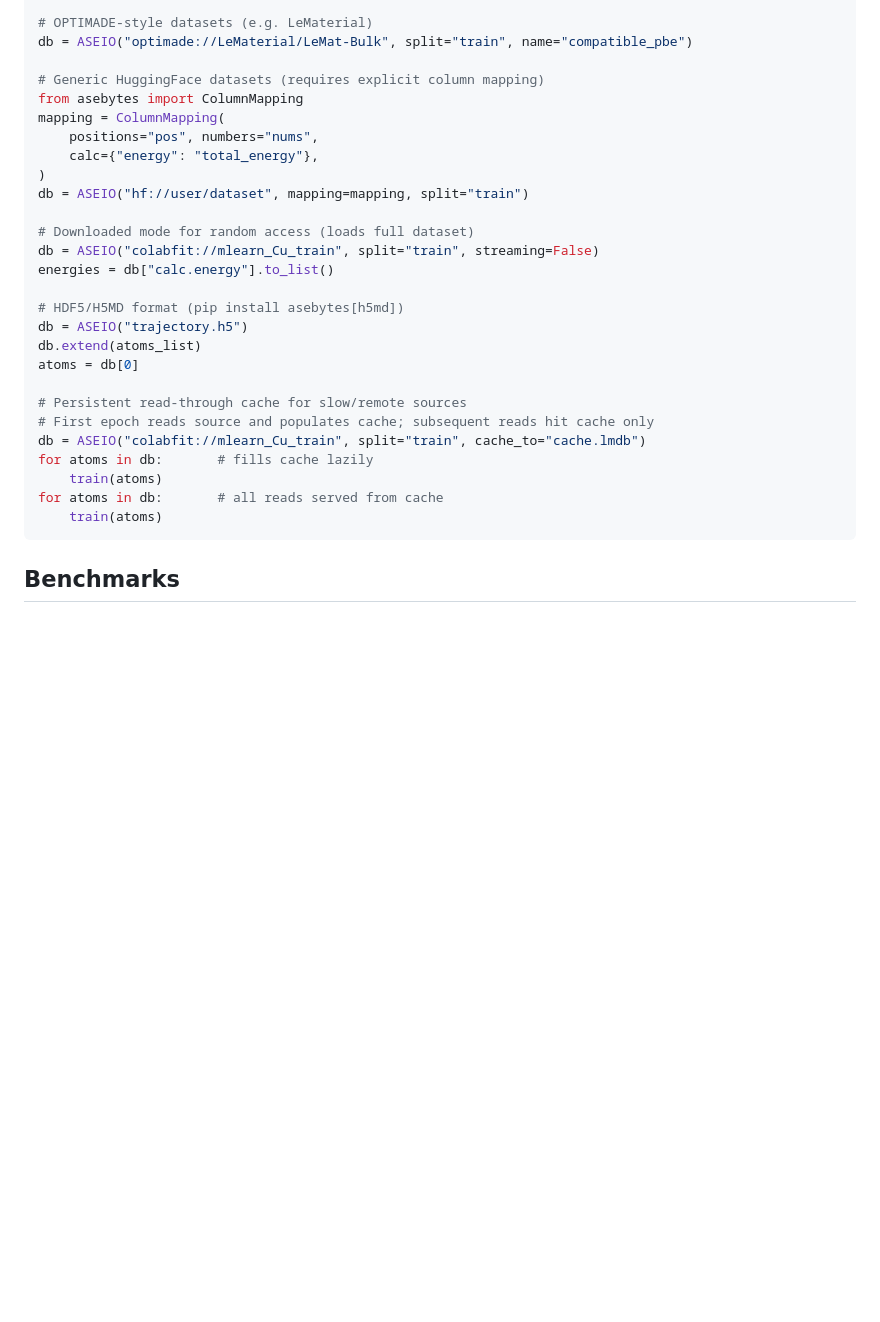
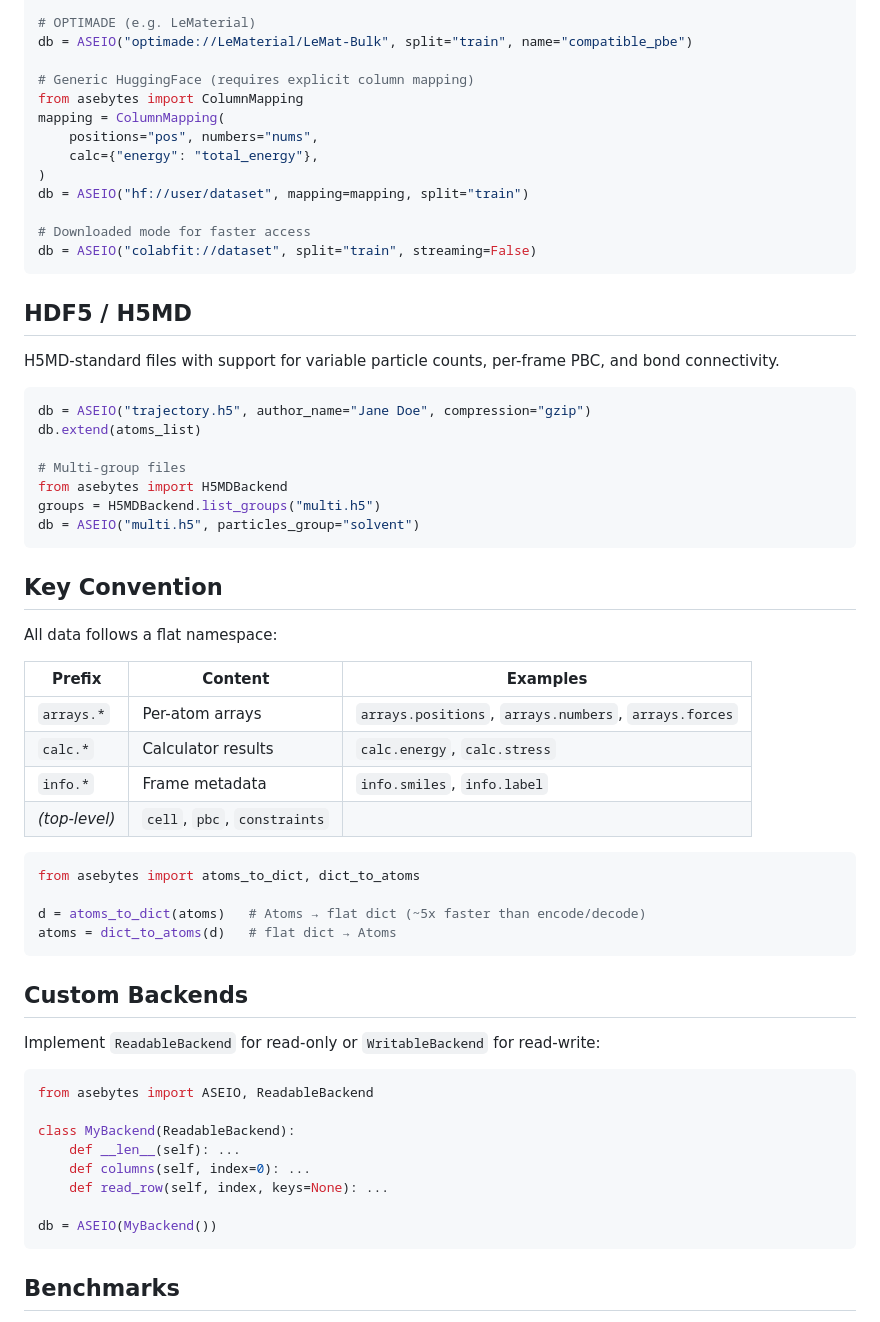
Before and after one commit to zincware/asebytes, a Markdown page: README.md, the part around one of its changes. Drawn GitHub-style; blank space fills up the shorter version.

````diff
--- a/README.md
+++ b/README.md
@@ -87,8 +83,8 @@ for atoms in db:
 
-# OPTIMADE-style datasets (e.g. LeMaterial)
+# OPTIMADE (e.g. LeMaterial)
 db = ASEIO("optimade://LeMaterial/LeMat-Bulk", split="train", name="compatible_pbe")
 
-# Generic HuggingFace datasets (requires explicit column mapping)
+# Generic HuggingFace (requires explicit column mapping)
 from asebytes import ColumnMapping
 mapping = ColumnMapping(
     positions="pos", numbers="nums",
@@ -96,22 +92,55 @@ mapping = ColumnMapping(
 )
 db = ASEIO("hf://user/dataset", mapping=mapping, split="train")
 
-# Downloaded mode for random access (loads full dataset)
-db = ASEIO("colabfit://mlearn_Cu_train", split="train", streaming=False)
-energies = db["calc.energy"].to_list()
+# Downloaded mode for faster access
+db = ASEIO("colabfit://dataset", split="train", streaming=False)
+```
 
-# HDF5/H5MD format (pip install asebytes[h5md])
-db = ASEIO("trajectory.h5")
+## HDF5 / H5MD
+
+H5MD-standard files with support for variable particle counts, per-frame PBC, and bond connectivity.
+
+```python
+db = ASEIO("trajectory.h5", author_name="Jane Doe", compression="gzip")
 db.extend(atoms_list)
-atoms = db[0]
 
-# Persistent read-through cache for slow/remote sources
-# First epoch reads source and populates cache; subsequent reads hit cache only
-db = ASEIO("colabfit://mlearn_Cu_train", split="train", cache_to="cache.lmdb")
-for atoms in db:       # fills cache lazily
-    train(atoms)
-for atoms in db:       # all reads served from cache
-    train(atoms)
+# Multi-group files
+from asebytes import H5MDBackend
+groups = H5MDBackend.list_groups("multi.h5")
+db = ASEIO("multi.h5", particles_group="solvent")
+```
+
+## Key Convention
+
+All data follows a flat namespace:
+
+| Prefix | Content | Examples |
+|--------|---------|----------|
+| `arrays.*` | Per-atom arrays | `arrays.positions`, `arrays.numbers`, `arrays.forces` |
+| `calc.*` | Calculator results | `calc.energy`, `calc.stress` |
+| `info.*` | Frame metadata | `info.smiles`, `info.label` |
+| *(top-level)* | `cell`, `pbc`, `constraints` | |
+
+```python
+from asebytes import atoms_to_dict, dict_to_atoms
+
+d = atoms_to_dict(atoms)   # Atoms → flat dict (~5x faster than encode/decode)
+atoms = dict_to_atoms(d)   # flat dict → Atoms
+```
+
+## Custom Backends
+
+Implement `ReadableBackend` for read-only or `WritableBackend` for read-write:
+
+```python
+from asebytes import ASEIO, ReadableBackend
+
+class MyBackend(ReadableBackend):
+    def __len__(self): ...
+    def columns(self, index=0): ...
+    def read_row(self, index, keys=None): ...
+
+db = ASEIO(MyBackend())
 ```
 
 ## Benchmarks
````
Also changed, not shown: other parts of README.md (+64 -68 lines).
